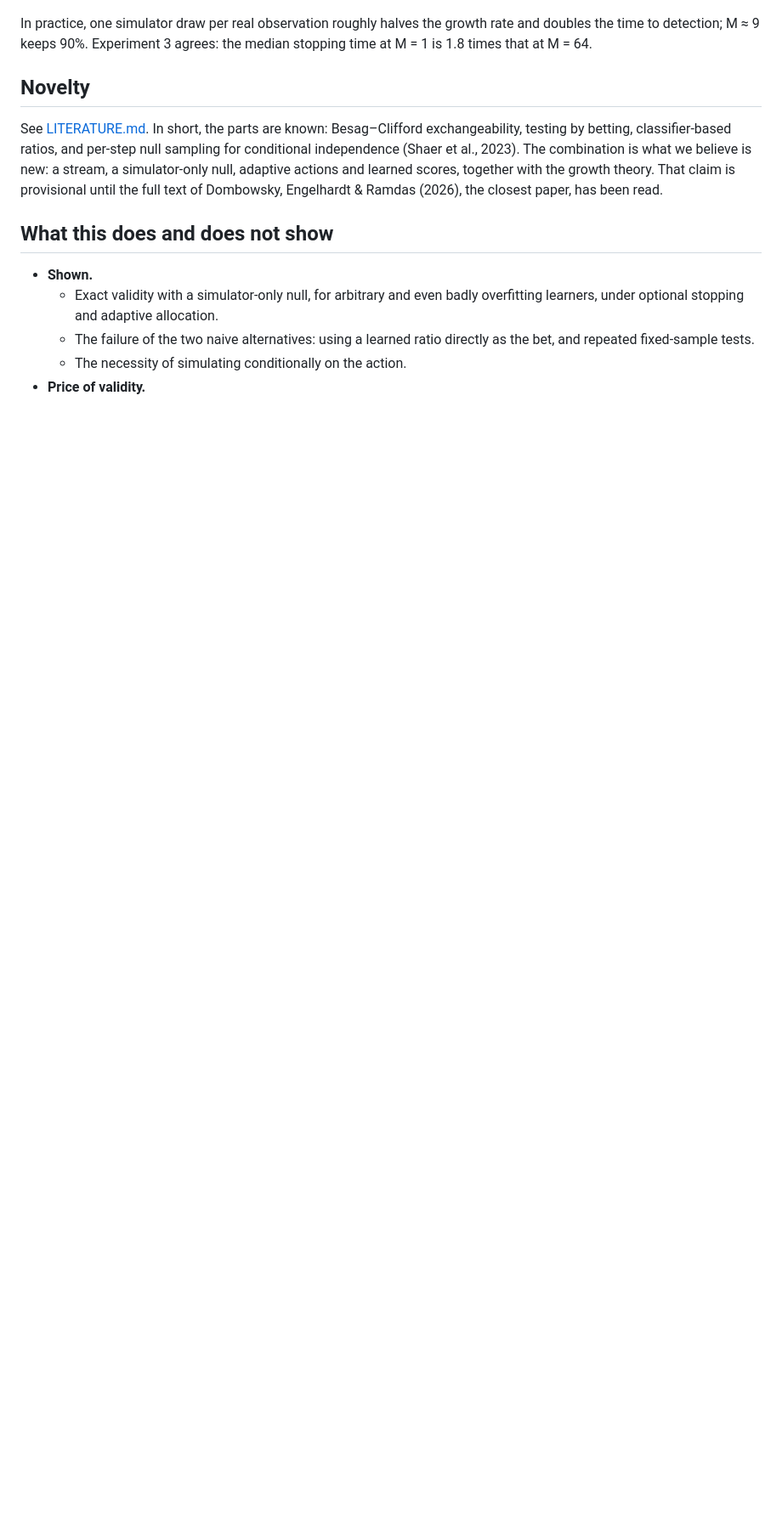
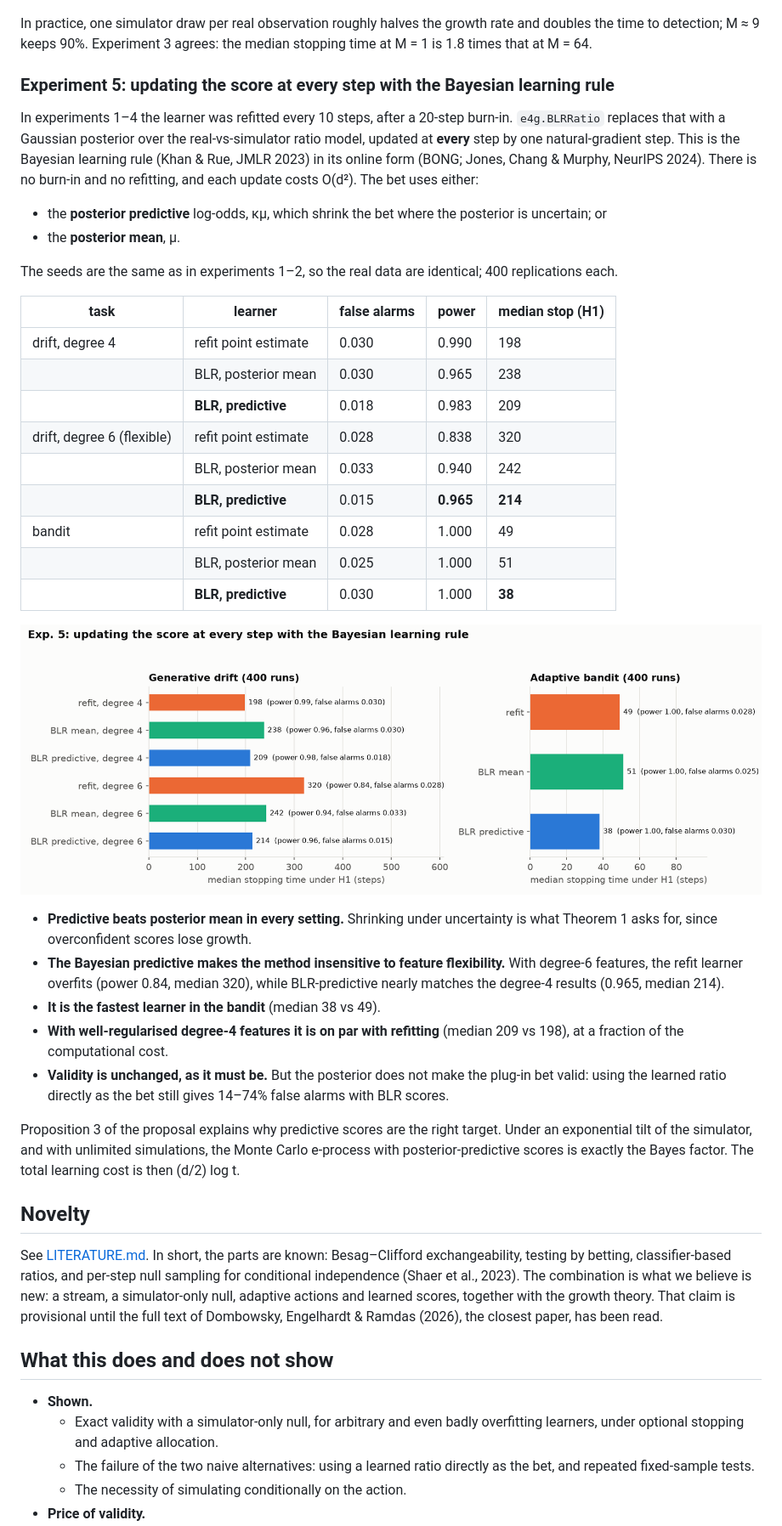
Before and after one commit to elenabortolato/evalues4generative, a Markdown page: README.md, the part around one of its changes. Shown at 85% size. Drawn GitHub-style; pictures changed too: figures/exp5_bayesian_learning_rule.png (added); blank space fills up the shorter version.

```diff
--- a/README.md
+++ b/README.md
@@ -115,6 +115,55 @@ In practice, one simulator draw per real observation roughly halves the growth
 rate and doubles the time to detection; M ≈ 9 keeps 90%. Experiment 3 agrees:
 the median stopping time at M = 1 is 1.8 times that at M = 64.
 
+### Experiment 5: updating the score at every step with the Bayesian learning rule
+
+In experiments 1–4 the learner was refitted every 10 steps, after a 20-step
+burn-in. `e4g.BLRRatio` replaces that with a Gaussian posterior over the
+real-vs-simulator ratio model, updated at **every** step by one
+natural-gradient step. This is the Bayesian learning rule (Khan & Rue, JMLR
+2023) in its online form (BONG; Jones, Chang & Murphy, NeurIPS 2024). There
+is no burn-in and no refitting, and each update costs O(d²). The bet uses
+either:
+- the **posterior predictive** log-odds, κμ, which shrink the bet where the
+  posterior is uncertain; or
+- the **posterior mean**, μ.
+
+The seeds are the same as in experiments 1–2, so the real data are identical;
+400 replications each.
+
+| task | learner | false alarms | power | median stop (H1) |
+|---|---|---|---|---|
+| drift, degree 4 | refit point estimate | 0.030 | 0.990 | 198 |
+| | BLR, posterior mean | 0.030 | 0.965 | 238 |
+| | **BLR, predictive** | 0.018 | 0.983 | 209 |
+| drift, degree 6 (flexible) | refit point estimate | 0.028 | 0.838 | 320 |
+| | BLR, posterior mean | 0.033 | 0.940 | 242 |
+| | **BLR, predictive** | 0.015 | **0.965** | **214** |
+| bandit | refit point estimate | 0.028 | 1.000 | 49 |
+| | BLR, posterior mean | 0.025 | 1.000 | 51 |
+| | **BLR, predictive** | 0.030 | 1.000 | **38** |
+
+![exp5](figures/exp5_bayesian_learning_rule.png)
+
+- **Predictive beats posterior mean in every setting.** Shrinking under
+  uncertainty is what Theorem 1 asks for, since overconfident scores lose
+  growth.
+- **The Bayesian predictive makes the method insensitive to feature
+  flexibility.** With degree-6 features, the refit learner overfits
+  (power 0.84, median 320), while BLR-predictive nearly matches the degree-4
+  results (0.965, median 214).
+- **It is the fastest learner in the bandit** (median 38 vs 49).
+- **With well-regularised degree-4 features it is on par with refitting**
+  (median 209 vs 198), at a fraction of the computational cost.
+- **Validity is unchanged, as it must be.** But the posterior does not make
+  the plug-in bet valid: using the learned ratio directly as the bet still
+  gives 14–74% false alarms with BLR scores.
+
+Proposition 3 of the proposal explains why predictive scores are the right
+target. Under an exponential tilt of the simulator, and with unlimited
+simulations, the Monte Carlo e-process with posterior-predictive scores is
+exactly the Bayes factor. The total learning cost is then (d/2) log t.
+
 ## Novelty
 
 See [LITERATURE.md](LITERATURE.md). In short, the parts are known: Besag–Clifford
```
Also changed, not shown: other parts of README.md (+5 -2 lines), 3 other files.
